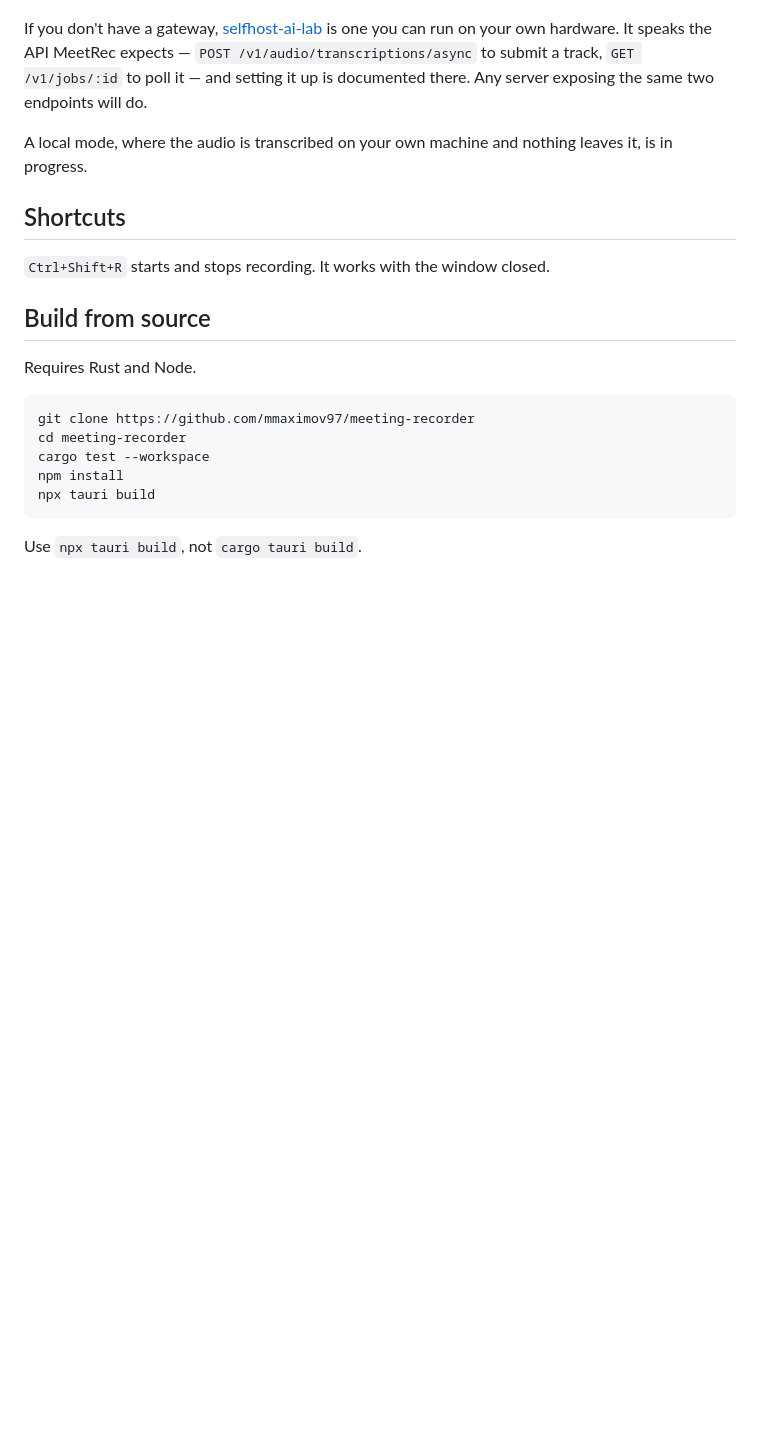
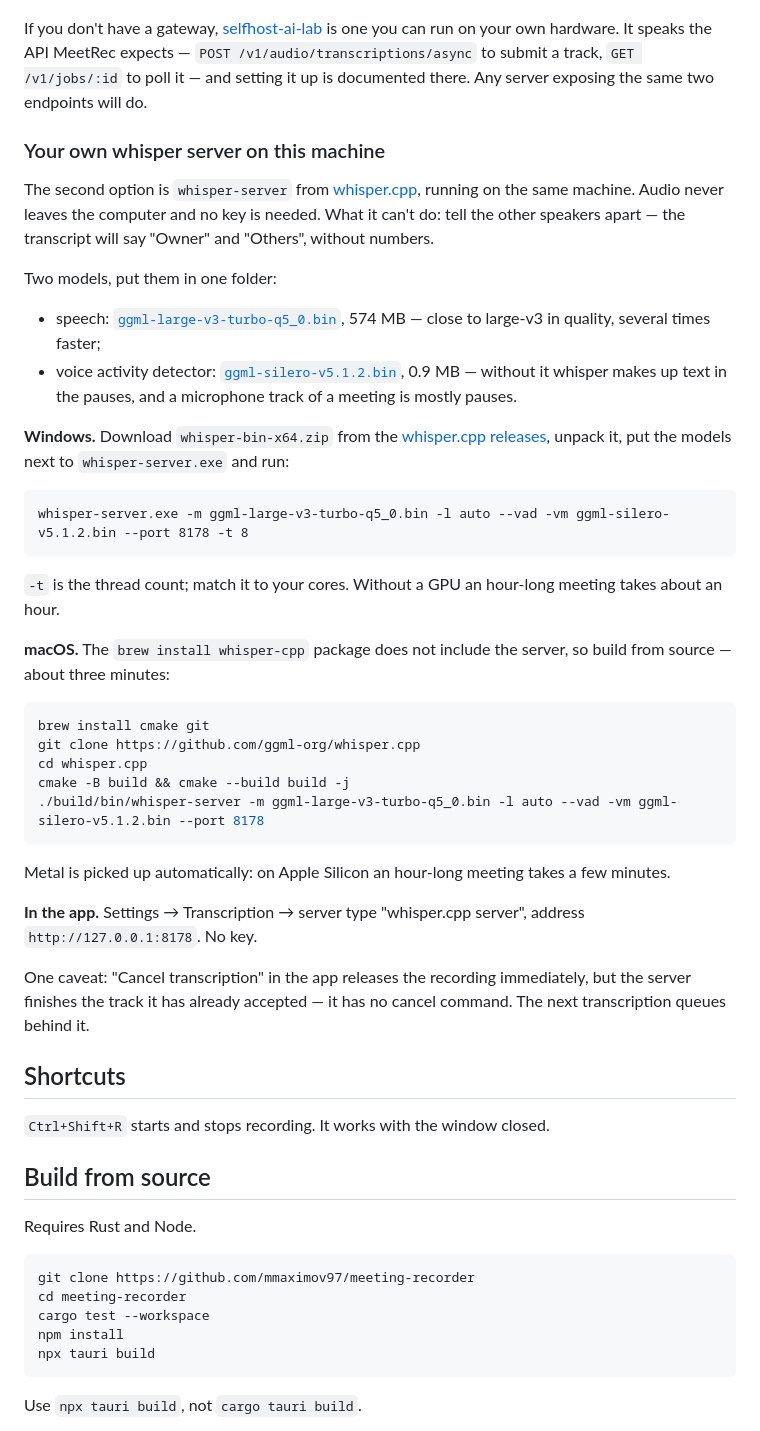
Before and after one commit to mmaximov97/meeting-recorder, a Markdown page: README.md, the part around the change. Rendered like a GitHub page; blank space fills up the shorter version.

````diff
--- a/README.md
+++ b/README.md
@@ -82,7 +82,38 @@ MeetRec does not ship with a transcription server. You put the address and the a
 
 If you don't have a gateway, [selfhost-ai-lab](https://github.com/mmaximov97/selfhost-ai-lab) is one you can run on your own hardware. It speaks the API MeetRec expects — `POST /v1/audio/transcriptions/async` to submit a track, `GET /v1/jobs/:id` to poll it — and setting it up is documented there. Any server exposing the same two endpoints will do.
 
-A local mode, where the audio is transcribed on your own machine and nothing leaves it, is in progress.
+### Your own whisper server on this machine
+
+The second option is `whisper-server` from [whisper.cpp](https://github.com/ggml-org/whisper.cpp), running on the same machine. Audio never leaves the computer and no key is needed. What it can't do: tell the other speakers apart — the transcript will say "Owner" and "Others", without numbers.
+
+Two models, put them in one folder:
+
+- speech: [`ggml-large-v3-turbo-q5_0.bin`](https://huggingface.co/ggerganov/whisper.cpp/resolve/main/ggml-large-v3-turbo-q5_0.bin), 574 MB — close to large-v3 in quality, several times faster;
+- voice activity detector: [`ggml-silero-v5.1.2.bin`](https://huggingface.co/ggml-org/whisper-vad/resolve/main/ggml-silero-v5.1.2.bin), 0.9 MB — without it whisper makes up text in the pauses, and a microphone track of a meeting is mostly pauses.
+
+**Windows.** Download `whisper-bin-x64.zip` from the [whisper.cpp releases](https://github.com/ggml-org/whisper.cpp/releases/latest), unpack it, put the models next to `whisper-server.exe` and run:
+
+```
+whisper-server.exe -m ggml-large-v3-turbo-q5_0.bin -l auto --vad -vm ggml-silero-v5.1.2.bin --port 8178 -t 8
+```
+
+`-t` is the thread count; match it to your cores. Without a GPU an hour-long meeting takes about an hour.
+
+**macOS.** The `brew install whisper-cpp` package does not include the server, so build from source — about three minutes:
+
+```sh
+brew install cmake git
+git clone https://github.com/ggml-org/whisper.cpp
+cd whisper.cpp
+cmake -B build && cmake --build build -j
+./build/bin/whisper-server -m ggml-large-v3-turbo-q5_0.bin -l auto --vad -vm ggml-silero-v5.1.2.bin --port 8178
+```
+
+Metal is picked up automatically: on Apple Silicon an hour-long meeting takes a few minutes.
+
+**In the app.** Settings → Transcription → server type "whisper.cpp server", address `http://127.0.0.1:8178`. No key.
+
+One caveat: "Cancel transcription" in the app releases the recording immediately, but the server finishes the track it has already accepted — it has no cancel command. The next transcription queues behind it.
 
 ## Shortcuts
 
````
Also changed, not shown: README.ru.md (+32 -1 lines), docs/2026-09-02-local-transcription-spec.md (+2 -0 lines).
